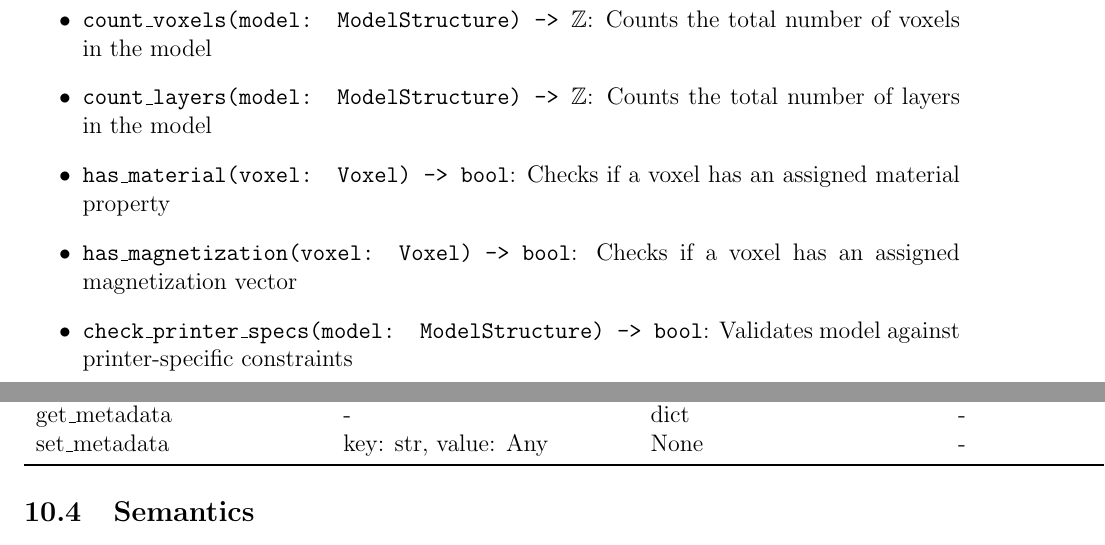
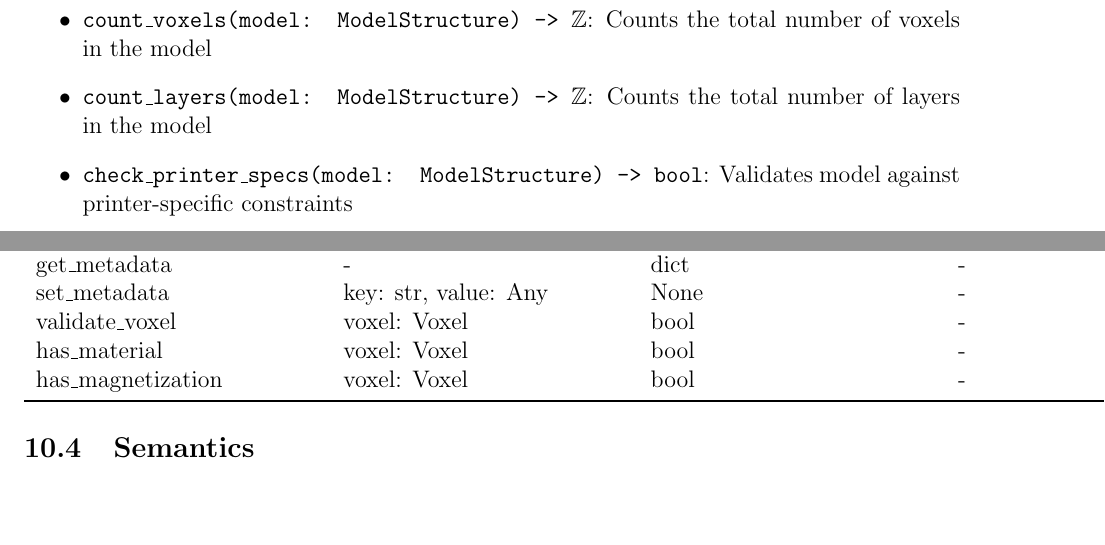
Before and after one commit to OmarHassanAdelhamid/Five-of-a-Kind-capstone-project-, a LaTeX document (docs/Design/SoftDetailedDes/MIS.tex): two parts of pages 11 and 16 of 20, joined at a grey line, cut so that both start at the same text, the shorter picture padded with empty space. Compiled offline with pdfLaTeX.

Commit message:
Fix comments
Closes #198

```diff
--- a/docs/Design/SoftDetailedDes/MIS.tex
+++ b/docs/Design/SoftDetailedDes/MIS.tex
@@ -291,8 +291,6 @@ None
 \begin{itemize}
 \item \texttt{count\_voxels(model: ModelStructure) -> $\mathbb{Z}$}: Counts the total number of voxels in the model
 \item \texttt{count\_layers(model: ModelStructure) -> $\mathbb{Z}$}: Counts the total number of layers in the model
-\item \texttt{has\_material(voxel: Voxel) -> bool}: Checks if a voxel has an assigned material property
-\item \texttt{has\_magnetization(voxel: Voxel) -> bool}: Checks if a voxel has an assigned magnetization vector
 \item \texttt{check\_printer\_specs(model: ModelStructure) -> bool}: Validates model against printer-specific constraints
 \end{itemize}
 
@@ -477,6 +475,9 @@ get\_layer & z: $\mathbb{Z}$ & Layer & IndexError \\
 add\_layer & layer: Layer & None & ValueError \\
 get\_metadata & - & dict & - \\
 set\_metadata & key: str, value: Any & None & - \\
+validate\_voxel & voxel: Voxel & bool & - \\
+has\_material & voxel: Voxel & bool & - \\
+has\_magnetization & voxel: Voxel & bool & - \\
 \bottomrule
 \end{tabular}
 \end{center}
```
Also changed, not shown: docs/Design/SoftDetailedDes/MIS.tex (1 more changed lines).
